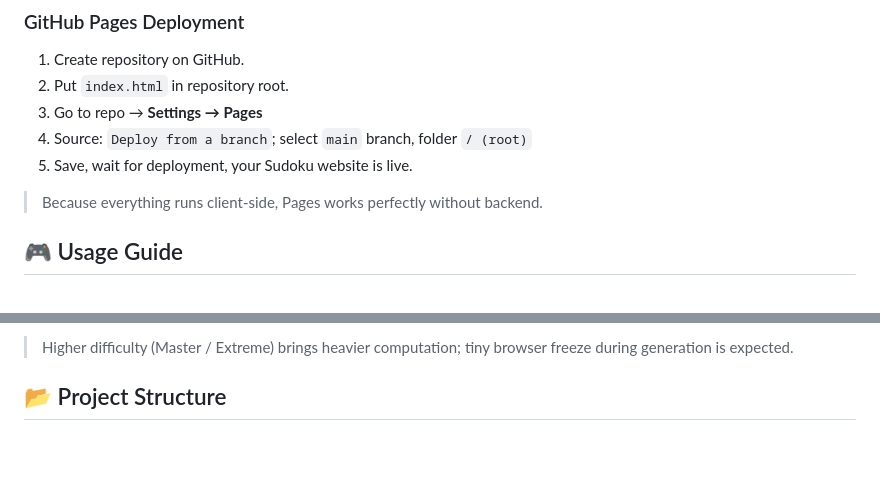
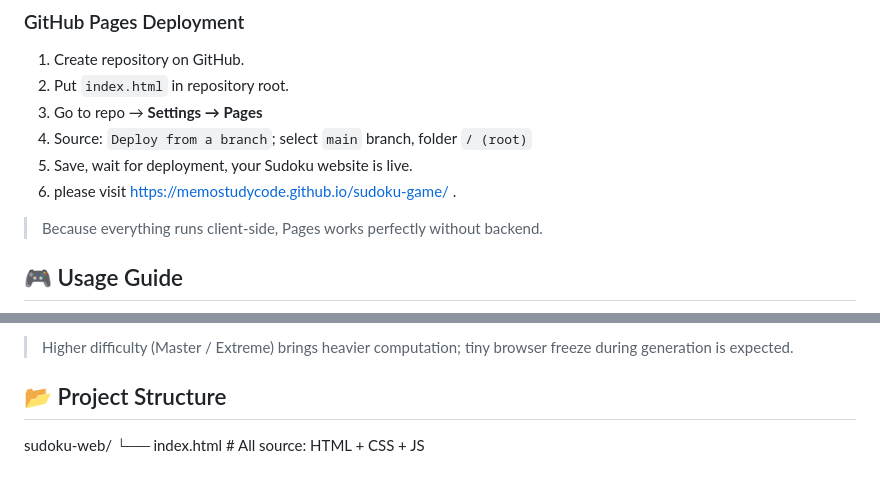
Before and after one commit to memostudycode/sudoku-game, a Markdown page: README.md, 2 parts joined by grey strips. Rendered like a GitHub page; blank space fills up the shorter version.

Commit message:
Update README with live website link
Added a link to the live Sudoku website in the README.

```diff
--- a/README.md
+++ b/README.md
@@ -45,7 +45,7 @@ Game progress, fastest record, total plays and unfinished game state persist via
 3. Go to repo → **Settings → Pages**
 4. Source: `Deploy from a branch`; select `main` branch, folder `/ (root)`
 5. Save, wait for deployment, your Sudoku website is live.
-
+6. please visit https://memostudycode.github.io/sudoku-game/ .
 > Because everything runs client‑side, Pages works perfectly without backend.
 
 ## 🎮 Usage Guide
@@ -80,3 +80,5 @@ Click difficulty label on top bar, new puzzle will generate instantly.
 > Higher difficulty (Master / Extreme) brings heavier computation; tiny browser freeze during generation is expected.
 
 ## 📂 Project Structure
+sudoku‑web/
+└── index.html # All source: HTML + CSS + JS
```
